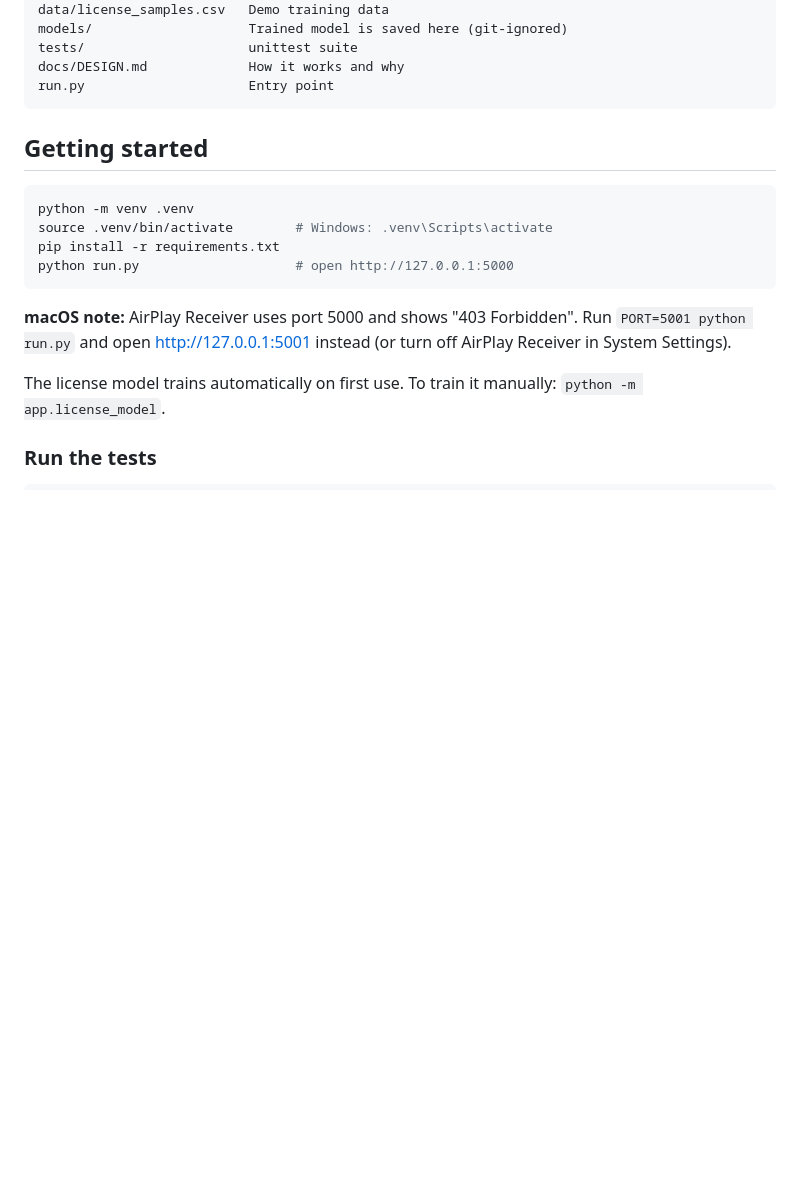
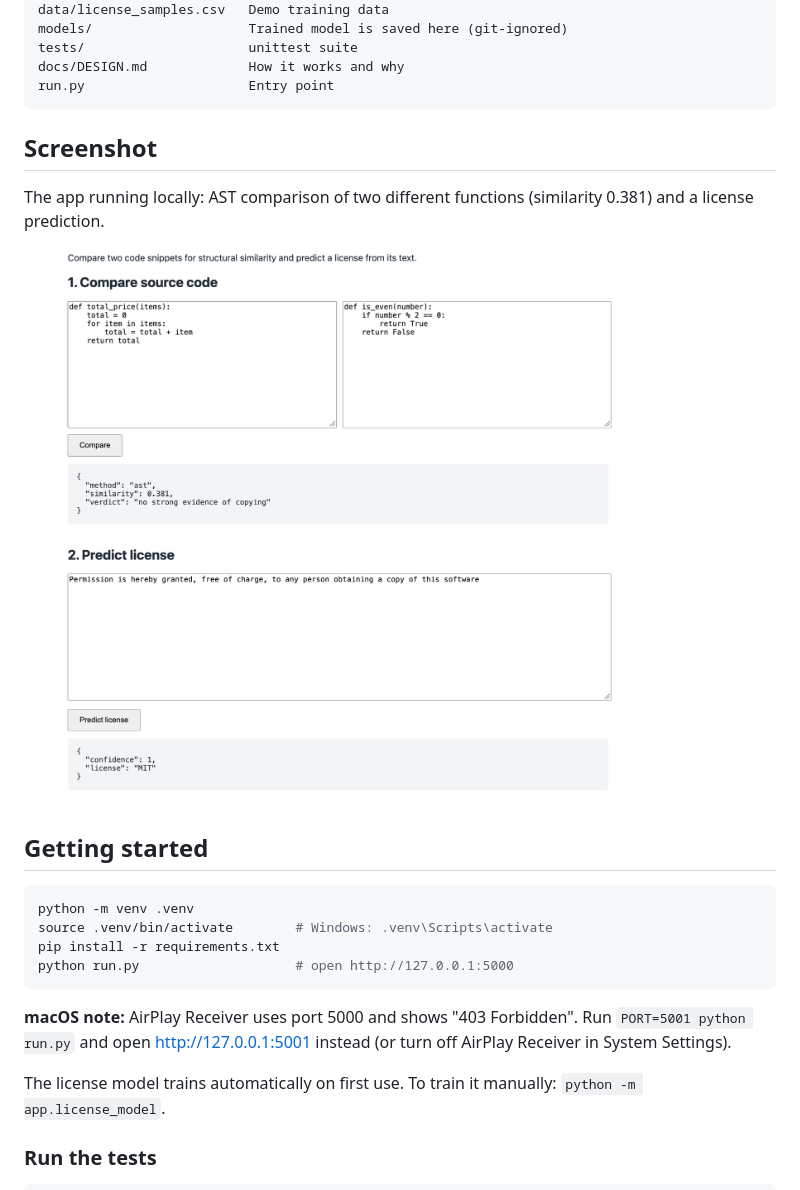
Before and after one commit to Bheemray02/software-piracy-detection, a Markdown page: README.md, the part around the change. Rendered like a GitHub page; pictures changed too: docs/screenshot.png (added); blank space fills up the shorter version.

Commit message:
Add screenshot of the running app to the README
Co-Authored-By: Claude Sonnet 5.5 <noreply@anthropic.com>
Claude-Session: https://claude.ai/code/session_018UvX2iYKDwqLrCnWXsnCHH

````diff
--- a/README.md
+++ b/README.md
@@ -27,6 +27,12 @@ tests/                     unittest suite
 docs/DESIGN.md             How it works and why
 run.py                     Entry point
 ```
+
+## Screenshot
+
+The app running locally: AST comparison of two different functions (similarity 0.381) and a license prediction.
+
+![App screenshot](docs/screenshot.png)
 
 ## Getting started
 
````
